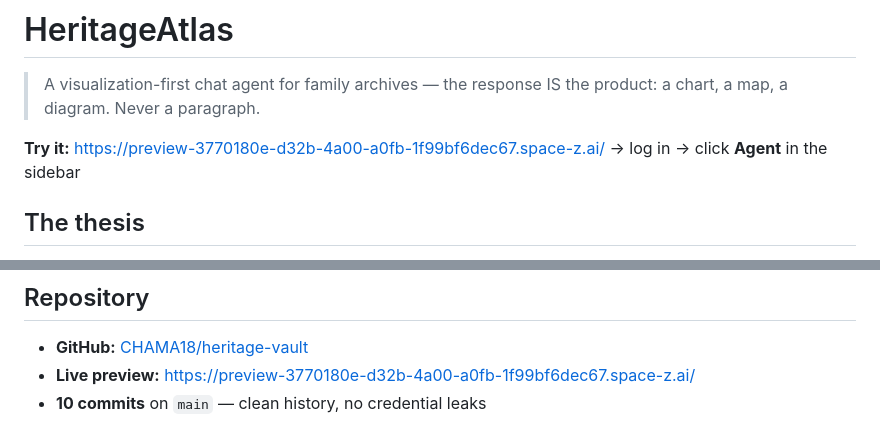
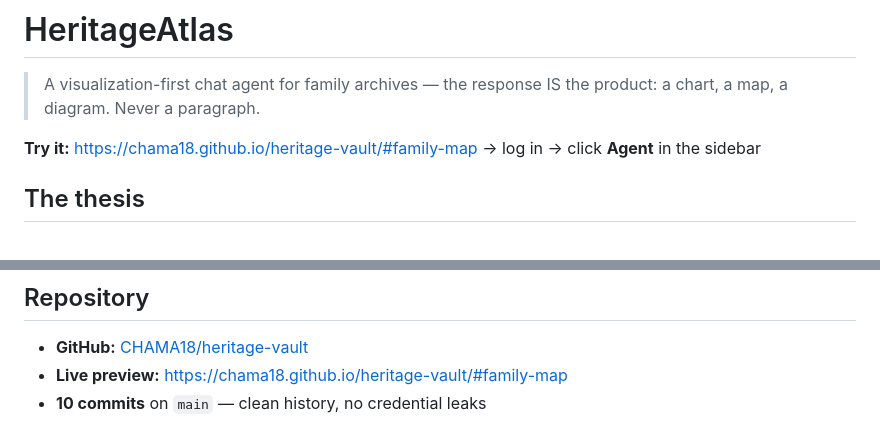
Before and after one commit to CHAMA18/heritage-vault, a Markdown page: README.md, 2 parts joined by grey strips. GitHub-like rendering.

Commit message:
LIVE URL CHANGES

```diff
--- a/README.md
+++ b/README.md
@@ -2,7 +2,7 @@
 
 > A visualization-first chat agent for family archives — the response IS the product: a chart, a map, a diagram. Never a paragraph.
 
-**Try it:** [https://preview-3770180e-d32b-4a00-a0fb-1f99bf6dec67.space-z.ai/](https://preview-3770180e-d32b-4a00-a0fb-1f99bf6dec67.space-z.ai/) → log in → click **Agent** in the sidebar
+**Try it:** [https://chama18.github.io/heritage-vault/#family-map](https://chama18.github.io/heritage-vault/#family-map) → log in → click **Agent** in the sidebar
 
 ## The thesis
 
@@ -94,5 +94,5 @@ npx trigger.dev@latest deploy    # deploys chat.agent() + 10 tools
 ## Repository
 
 - **GitHub:** [CHAMA18/heritage-vault](https://github.com/CHAMA18/heritage-vault)
-- **Live preview:** [https://preview-3770180e-d32b-4a00-a0fb-1f99bf6dec67.space-z.ai/](https://preview-3770180e-d32b-4a00-a0fb-1f99bf6dec67.space-z.ai/)
+- **Live preview:** [https://chama18.github.io/heritage-vault/#family-map](https://chama18.github.io/heritage-vault/#family-map)
 - **10 commits** on `main` — clean history, no credential leaks
```
